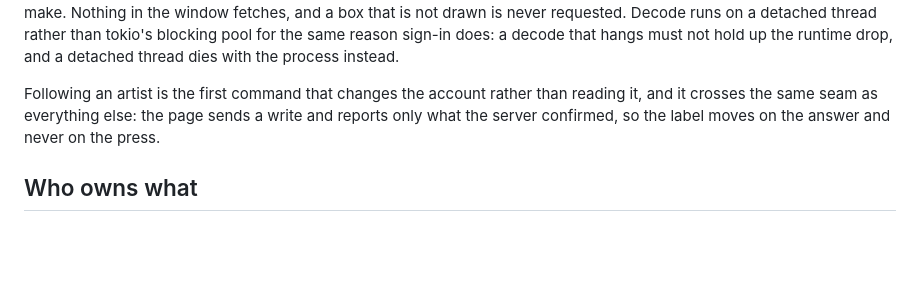
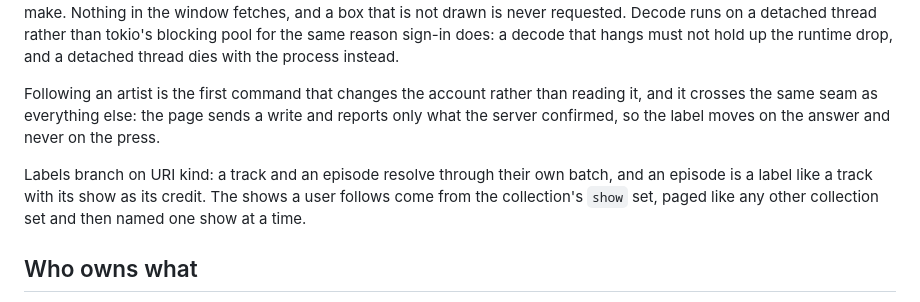
Before and after one commit to Tako88/takofy, a Markdown page: docs/architecture.md, the part around the change. Rendered like a GitHub page; blank space fills up the shorter version.

Commit message:
Phase 4 m6 M8: the architecture note for labels and followed shows

```diff
--- a/docs/architecture.md
+++ b/docs/architecture.md
@@ -75,6 +75,11 @@ reading it, and it crosses the same seam as everything else: the page sends a
 write and reports only what the server confirmed, so the label moves on the
 answer and never on the press.
 
+Labels branch on URI kind: a track and an episode resolve through their own
+batch, and an episode is a label like a track with its show as its credit. The
+shows a user follows come from the collection's `show` set, paged like any other
+collection set and then named one show at a time.
+
 ## Who owns what
 
 - The binary owns the tokio runtime, and the `Engine` in headless mode. In the
```
